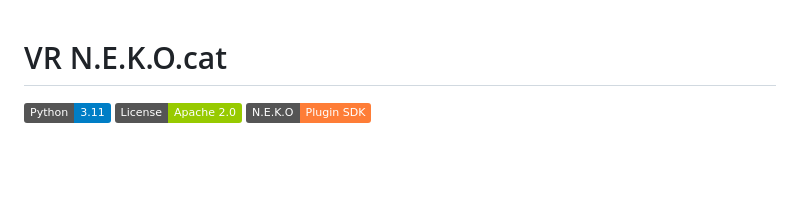
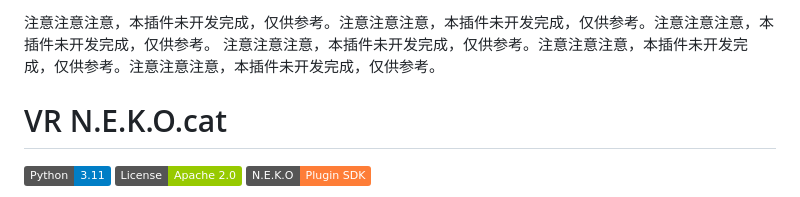
Before and after one commit to fluttershyrr/vr_neko_cat, a Markdown page: README.md, the part around the change. Drawn GitHub-style; badges without logos; blank space fills up the shorter version.

Commit message:
注意注意注意，本插件未开发完成，仅供参考。
Added warning notes about the plugin's incomplete status.

```diff
--- a/README.md
+++ b/README.md
@@ -1,3 +1,12 @@
+注意注意注意，本插件未开发完成，仅供参考。注意注意注意，本插件未开发完成，仅供参考。注意注意注意，本插件未开发完成，仅供参考。
+注意注意注意，本插件未开发完成，仅供参考。注意注意注意，本插件未开发完成，仅供参考。注意注意注意，本插件未开发完成，仅供参考。
+
+
+
+
+
+
+
 # VR N.E.K.O.cat
 
 [![Python](https://img.shields.io/badge/Python-3.11-blue.svg)](https://www.python.org/)
```
